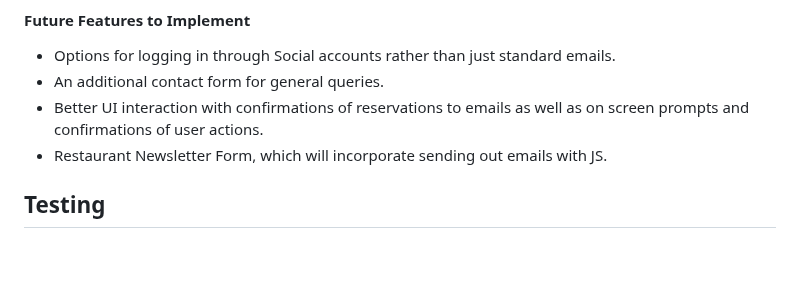
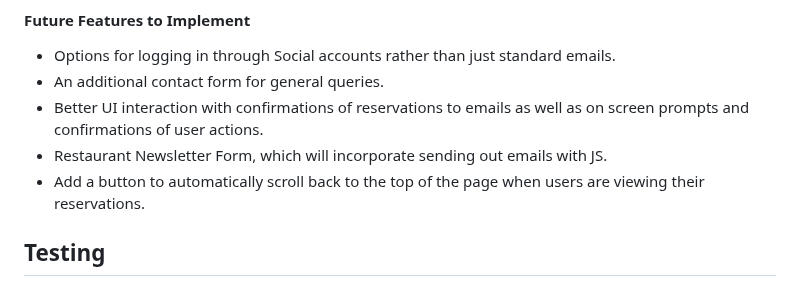
Before and after one commit to cjphawes/restaurant-booking-system, a Markdown page: README.md, the part around the change. GitHub-like rendering; blank space fills up the shorter version.

Commit message:
docs:add a future feature

```diff
--- a/README.md
+++ b/README.md
@@ -80,6 +80,7 @@ The FAQ page includes:
 - An additional contact form for general queries.
 - Better UI interaction with confirmations of reservations to emails as well as on screen prompts and confirmations of user actions.
 - Restaurant Newsletter Form, which will incorporate sending out emails with JS.
+- Add a button to automatically scroll back to the top of the page when users are viewing their reservations.
 
 ## Testing
 
```
